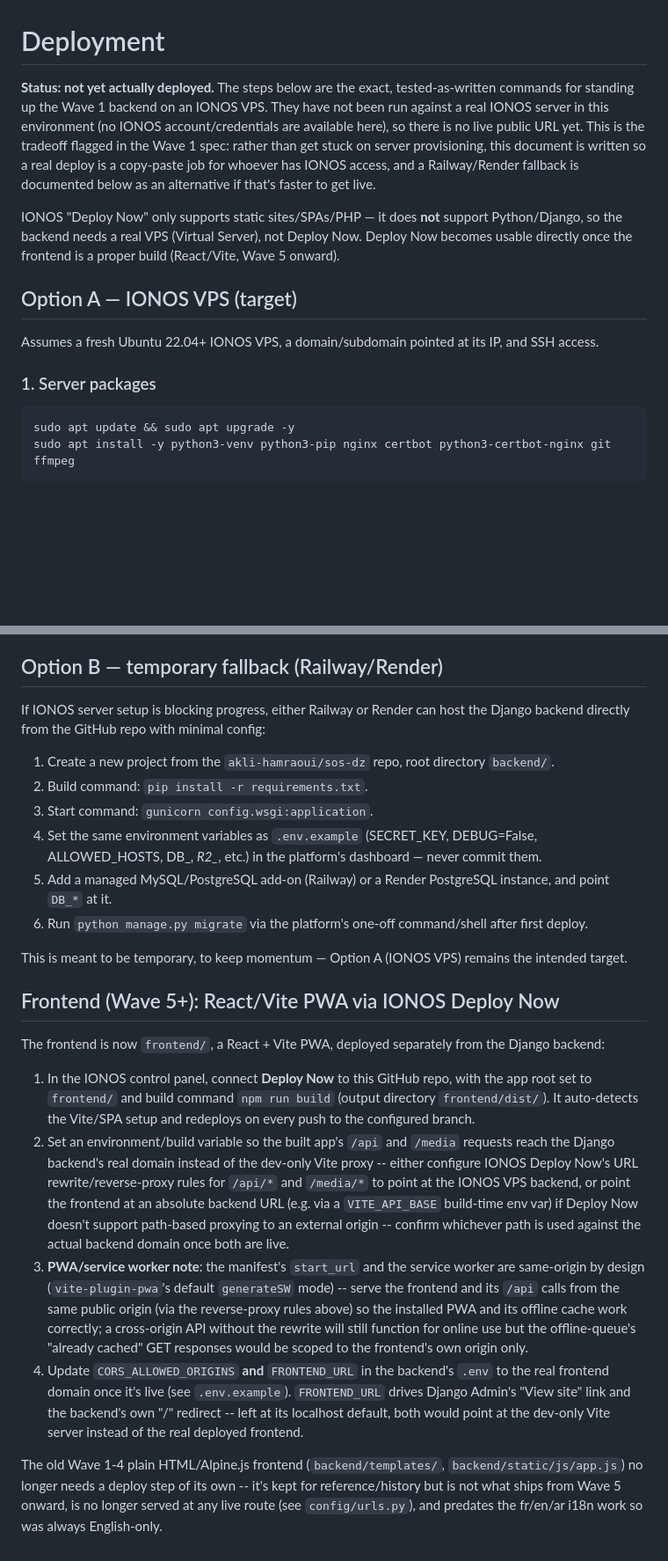
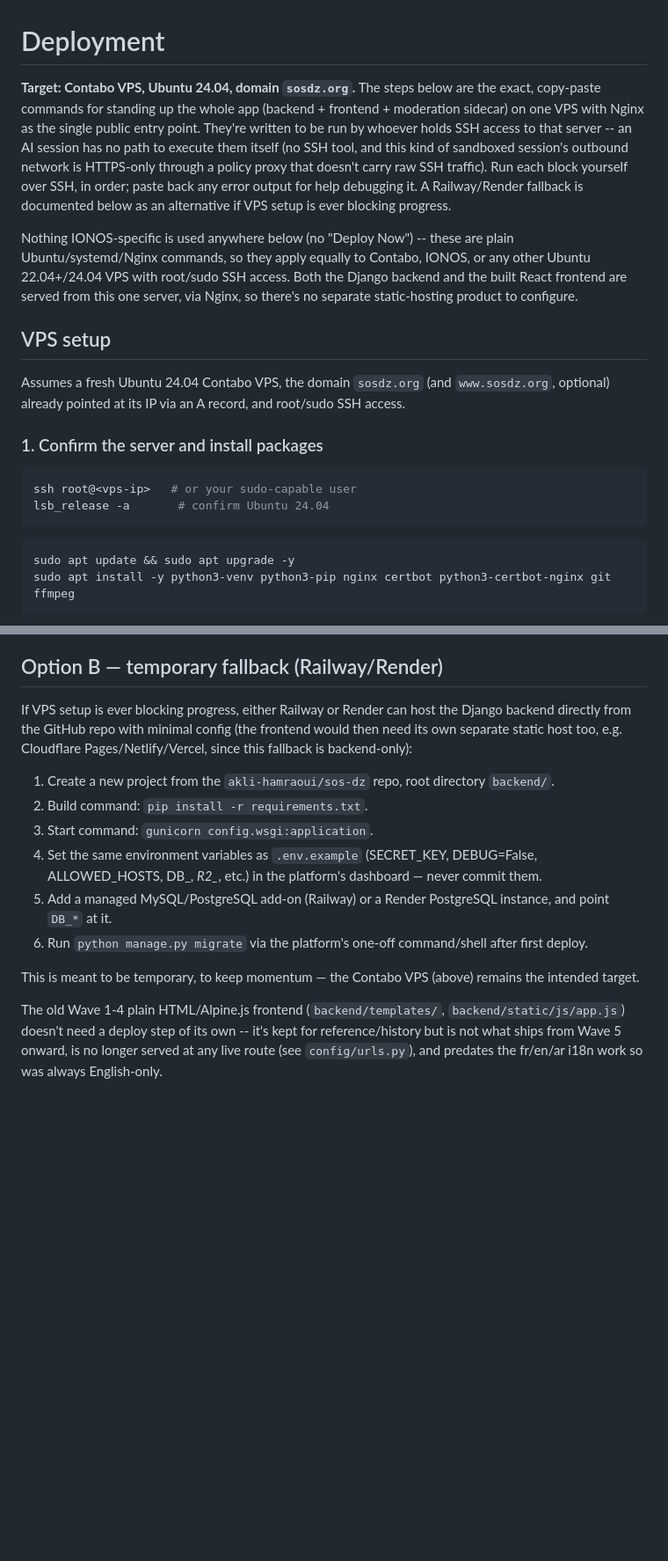
Before and after one commit to akli-hamraoui/sos-dz, a Markdown page: DEPLOYMENT.md, 2 parts joined by grey strips. Shown at 88% size. GitHub-like rendering; blank space fills up the shorter version.

````diff
--- a/DEPLOYMENT.md
+++ b/DEPLOYMENT.md
@@ -1,14 +1,19 @@
 # Deployment
 
-**Status: not yet actually deployed.** The steps below are the exact, tested-as-written commands for standing up the Wave 1 backend on an IONOS VPS. They have not been run against a real IONOS server in this environment (no IONOS account/credentials are available here), so there is no live public URL yet. This is the tradeoff flagged in the Wave 1 spec: rather than get stuck on server provisioning, this document is written so a real deploy is a copy-paste job for whoever has IONOS access, and a Railway/Render fallback is documented below as an alternative if that's faster to get live.
+**Target: Contabo VPS, Ubuntu 24.04, domain `sosdz.org`.** The steps below are the exact, copy-paste commands for standing up the whole app (backend + frontend + moderation sidecar) on one VPS with Nginx as the single public entry point. They're written to be run by whoever holds SSH access to that server -- an AI session has no path to execute them itself (no SSH tool, and this kind of sandboxed session's outbound network is HTTPS-only through a policy proxy that doesn't carry raw SSH traffic). Run each block yourself over SSH, in order; paste back any error output for help debugging it. A Railway/Render fallback is documented below as an alternative if VPS setup is ever blocking progress.
 
-IONOS "Deploy Now" only supports static sites/SPAs/PHP — it does **not** support Python/Django, so the backend needs a real VPS (Virtual Server), not Deploy Now. Deploy Now becomes usable directly once the frontend is a proper build (React/Vite, Wave 5 onward).
+Nothing IONOS-specific is used anywhere below (no "Deploy Now") -- these are plain Ubuntu/systemd/Nginx commands, so they apply equally to Contabo, IONOS, or any other Ubuntu 22.04+/24.04 VPS with root/sudo SSH access. Both the Django backend and the built React frontend are served from this one server, via Nginx, so there's no separate static-hosting product to configure.
 
-## Option A — IONOS VPS (target)
+## VPS setup
 
-Assumes a fresh Ubuntu 22.04+ IONOS VPS, a domain/subdomain pointed at its IP, and SSH access.
+Assumes a fresh Ubuntu 24.04 Contabo VPS, the domain `sosdz.org` (and `www.sosdz.org`, optional) already pointed at its IP via an A record, and root/sudo SSH access.
 
-### 1. Server packages
+### 1. Confirm the server and install packages
+
+```bash
+ssh root@<vps-ip>   # or your sudo-capable user
+lsb_release -a       # confirm Ubuntu 24.04
+```
 
 ```bash
 sudo apt update && sudo apt upgrade -y
@@ -198,7 +276,7 @@ By default it calls the public demo server (`https://router.project-osrm.org`),
 
 ## Option B — temporary fallback (Railway/Render)
 
-If IONOS server setup is blocking progress, either Railway or Render can host the Django backend directly from the GitHub repo with minimal config:
+If VPS setup is ever blocking progress, either Railway or Render can host the Django backend directly from the GitHub repo with minimal config (the frontend would then need its own separate static host too, e.g. Cloudflare Pages/Netlify/Vercel, since this fallback is backend-only):
 
 1. Create a new project from the `akli-hamraoui/sos-dz` repo, root directory `backend/`.
 2. Build command: `pip install -r requirements.txt`.
@@ -207,15 +285,6 @@ If IONOS server setup is blocking progress, either Railway or Render can host th
 5. Add a managed MySQL/PostgreSQL add-on (Railway) or a Render PostgreSQL instance, and point `DB_*` at it.
 6. Run `python manage.py migrate` via the platform's one-off command/shell after first deploy.
 
-This is meant to be temporary, to keep momentum — Option A (IONOS VPS) remains the intended target.
+This is meant to be temporary, to keep momentum — the Contabo VPS (above) remains the intended target.
 
-## Frontend (Wave 5+): React/Vite PWA via IONOS Deploy Now
-
-The frontend is now `frontend/`, a React + Vite PWA, deployed separately from the Django backend:
-
-1. In the IONOS control panel, connect **Deploy Now** to this GitHub repo, with the app root set to `frontend/` and build command `npm run build` (output directory `frontend/dist/`). It auto-detects the Vite/SPA setup and redeploys on every push to the configured branch.
-2. Set an environment/build variable so the built app's `/api` and `/media` requests reach the Django backend's real domain instead of the dev-only Vite proxy -- either configure IONOS Deploy Now's URL rewrite/reverse-proxy rules for `/api/*` and `/media/*` to point at the IONOS VPS backend, or point the frontend at an absolute backend URL (e.g. via a `VITE_API_BASE` build-time env var) if Deploy Now doesn't support path-based proxying to an external origin -- confirm whichever path is used against the actual backend domain once both are live.
-3. **PWA/service worker note**: the manifest's `start_url` and the service worker are same-origin by design (`vite-plugin-pwa`'s default `generateSW` mode) -- serve the frontend and its `/api` calls from the same public origin (via the reverse-proxy rules above) so the installed PWA and its offline cache work correctly; a cross-origin API without the rewrite will still function for online use but the offline-queue's "already cached" GET responses would be scoped to the frontend's own origin only.
-4. Update `CORS_ALLOWED_ORIGINS` **and** `FRONTEND_URL` in the backend's `.env` to the real frontend domain once it's live (see `.env.example`). `FRONTEND_URL` drives Django Admin's "View site" link and the backend's own "/" redirect -- left at its localhost default, both would point at the dev-only Vite server instead of the real deployed frontend.
-
-The old Wave 1-4 plain HTML/Alpine.js frontend (`backend/templates/`, `backend/static/js/app.js`) no longer needs a deploy step of its own -- it's kept for reference/history but is not what ships from Wave 5 onward, is no longer served at any live route (see `config/urls.py`), and predates the fr/en/ar i18n work so was always English-only.
+The old Wave 1-4 plain HTML/Alpine.js frontend (`backend/templates/`, `backend/static/js/app.js`) doesn't need a deploy step of its own -- it's kept for reference/history but is not what ships from Wave 5 onward, is no longer served at any live route (see `config/urls.py`), and predates the fr/en/ar i18n work so was always English-only.
````
Also changed, not shown: other parts of DEPLOYMENT.md (+84 -11 lines).
